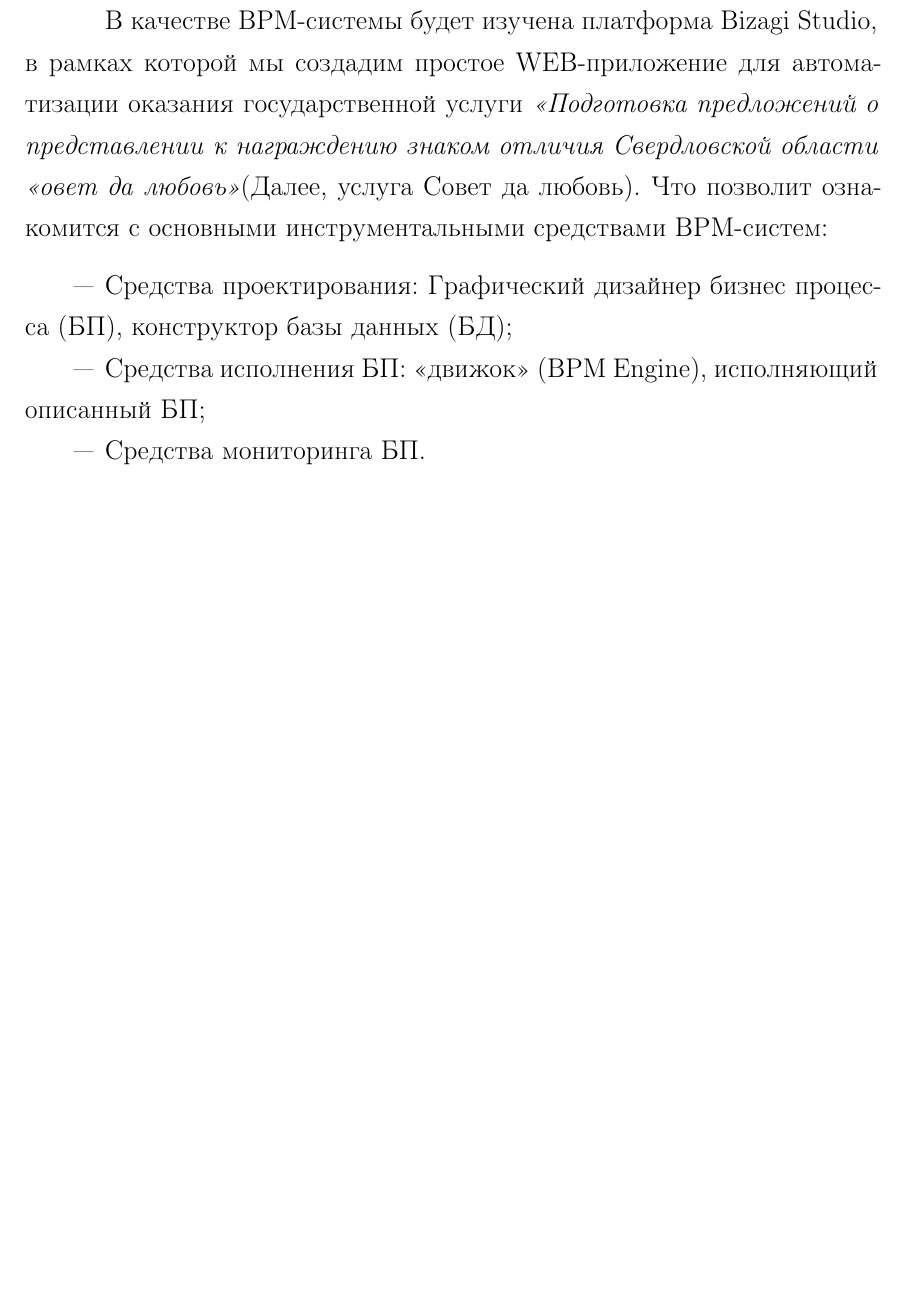
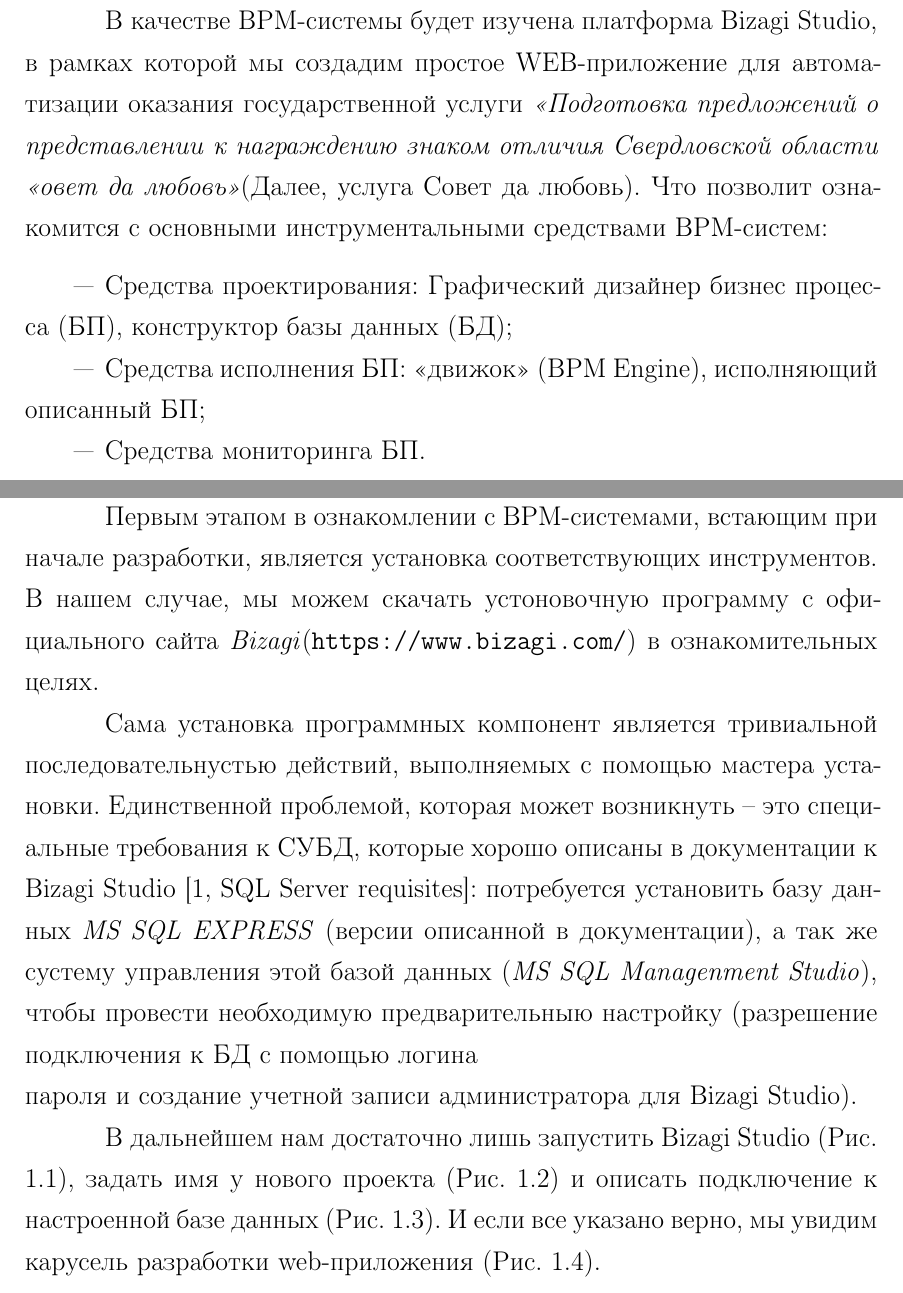
Before and after one commit to Suhoy95/bizagi-studio-report, a LaTeX document (rpz.tex, which reads 20-installation.tex, rpz.bib): part of page 3 of 12 before the commit and two parts of pages 3 and 4 of 14 after it, the two joined at a grey line, cut so that both start at the same text, the shorter picture padded with empty space. The pictures show the PDF file rpz.pdf that the author committed with the source.

Commit message:
Установка Bizagi Studio

```diff
--- a/20-installation.tex
+++ b/20-installation.tex
@@ -1 +1,21 @@
 \chapter{Установка Bizagi Studio}
+
+Первым этапом в ознакомлении с BPM-системами, встающим при начале разработки,
+является установка соответствующих инструментов. В нашем случае, мы
+можем скачать устоновочную программу с официального сайта
+\textit{Bizagi}(\url{https://www.bizagi.com/}) в ознакомительных целях.
+
+Сама установка программных компонент является тривиальной последовательнустью
+действий, выполняемых с помощью мастера установки. Единственной проблемой,
+которая может возникнуть -- это специальные требования к СУБД, которые
+хорошо описаны в документации к Bizagi Studio
+\cite[SQL Server requisites]{sql-requisites}: потребуется установить базу
+данных \textit{MS SQL EXPRESS} (версии описанной в документации), а так же
+сустему управления этой базой данных (\textit{MS SQL Managenment Studio}),
+чтобы провести необходимую предварительныю настройку (разрешение подключения к БД
+с помощью логина\\пароля и создание учетной записи администратора для Bizagi Studio).
+
+В дальнейшем нам достаточно лишь запустить Bizagi Studio (Рис. \ref{20-bizagi-studio}),
+задать имя у нового проекта (Рис. \ref{20-create-project}) и описать подключение
+к настроенной базе данных (Рис. \ref{20-database}). И если все указано верно,
+мы увидим карусель разработки web-приложения (Рис. \ref{20-carrousel}).
--- a/rpz.bib
+++ b/rpz.bib
@@ -7,3 +7,8 @@
   year = 		 {2009},
   language =     "russian"
 }
+
+@misc{sql-requisites,
+  title = {{Bizagi Studio: SQL Server requisites}},
+  howpublished = "\url{http://help.bizagi.com/bpm-suite/en/prerequisites_sqlserver.htm}"
+}
```
Also changed, not shown: figures/20-bizagi-studio.png (added), figures/20-carrousel.png (added), figures/20-create-project.png (added), figures/20-database.png (added), rpz.pdf, 20-installation.tex (5 more changed lines).
